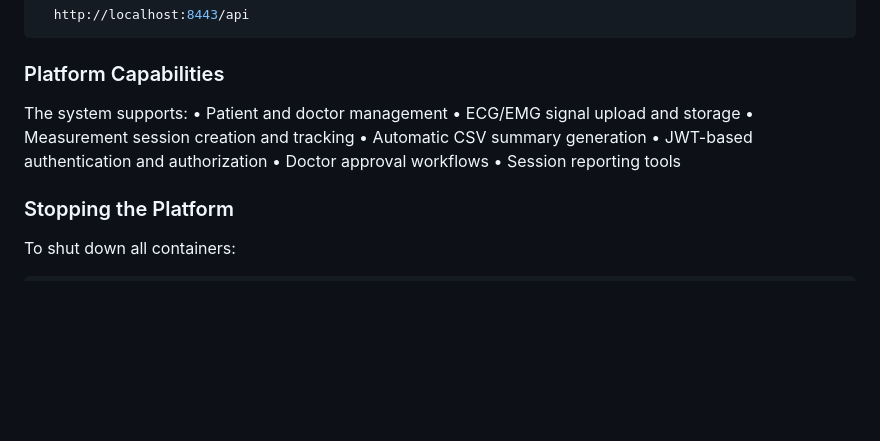
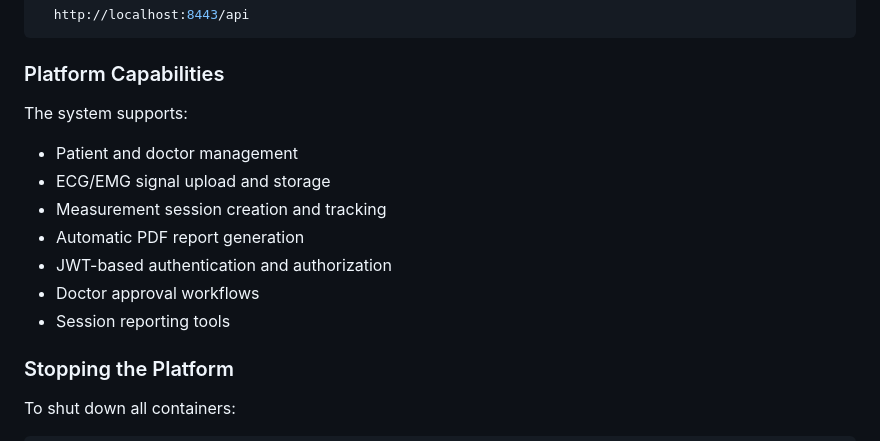
Before and after one commit to pilarbourg/telemedicine-deploy, a Markdown page: README.md, the part around one of its changes. GitHub-like rendering; blank space fills up the shorter version.

```diff
--- a/README.md
+++ b/README.md
@@ -106,13 +106,13 @@ After startup, the platform will be available at:
 ### Platform Capabilities
 
 The system supports:
-• Patient and doctor management
-• ECG/EMG signal upload and storage
-• Measurement session creation and tracking
-• Automatic CSV summary generation
-• JWT-based authentication and authorization
-• Doctor approval workflows
-• Session reporting tools
+* Patient and doctor management
+* ECG/EMG signal upload and storage
+* Measurement session creation and tracking
+* Automatic PDF report generation
+* JWT-based authentication and authorization
+* Doctor approval workflows
+* Session reporting tools
 
 ### Stopping the Platform
 
```
Also changed, not shown: other parts of README.md (+0 -8 lines).
